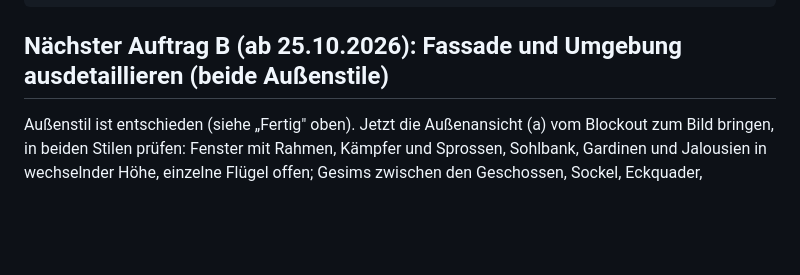
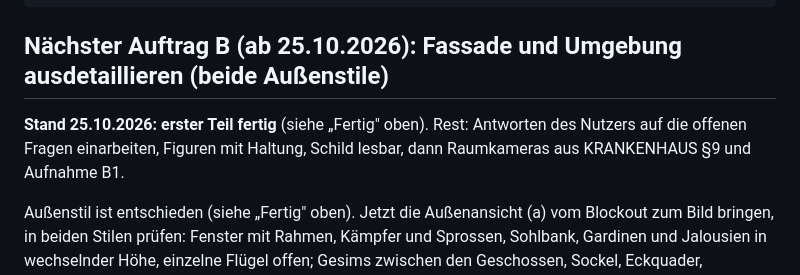
Before and after one commit to andreyeskin/ekg-nachtdienst, a Markdown page: docs/STAND.md, the part around the change. Rendered like a GitHub page; blank space fills up the shorter version.

Commit message:
STAND: Auftrag B Zwischenstand und Rest
Co-Authored-By: Claude Opus 5.5 <noreply@anthropic.com>

```diff
--- a/docs/STAND.md
+++ b/docs/STAND.md
@@ -283,6 +283,9 @@ Koordination auf Opus. Commit nach jedem Teilschritt, pushen, STAND.md nachziehe
 
 ## Nächster Auftrag B (ab 25.10.2026): Fassade und Umgebung ausdetaillieren (beide Außenstile)
 
+**Stand 25.10.2026: erster Teil fertig** (siehe „Fertig" oben). Rest: Antworten des Nutzers auf die offenen Fragen
+einarbeiten, Figuren mit Haltung, Schild lesbar, dann Raumkameras aus KRANKENHAUS §9 und Aufnahme B1.
+
 Außenstil ist entschieden (siehe „Fertig" oben). Jetzt die Außenansicht (a) vom Blockout zum Bild bringen, in beiden
 Stilen prüfen: Fenster mit Rahmen, Kämpfer und Sprossen, Sohlbank, Gardinen und Jalousien in wechselnder Höhe, einzelne
 Flügel offen; Gesims zwischen den Geschossen, Sockel, Eckquader, Dachrinne und Fallrohre, Gauben, Kaminköpfe;
```
